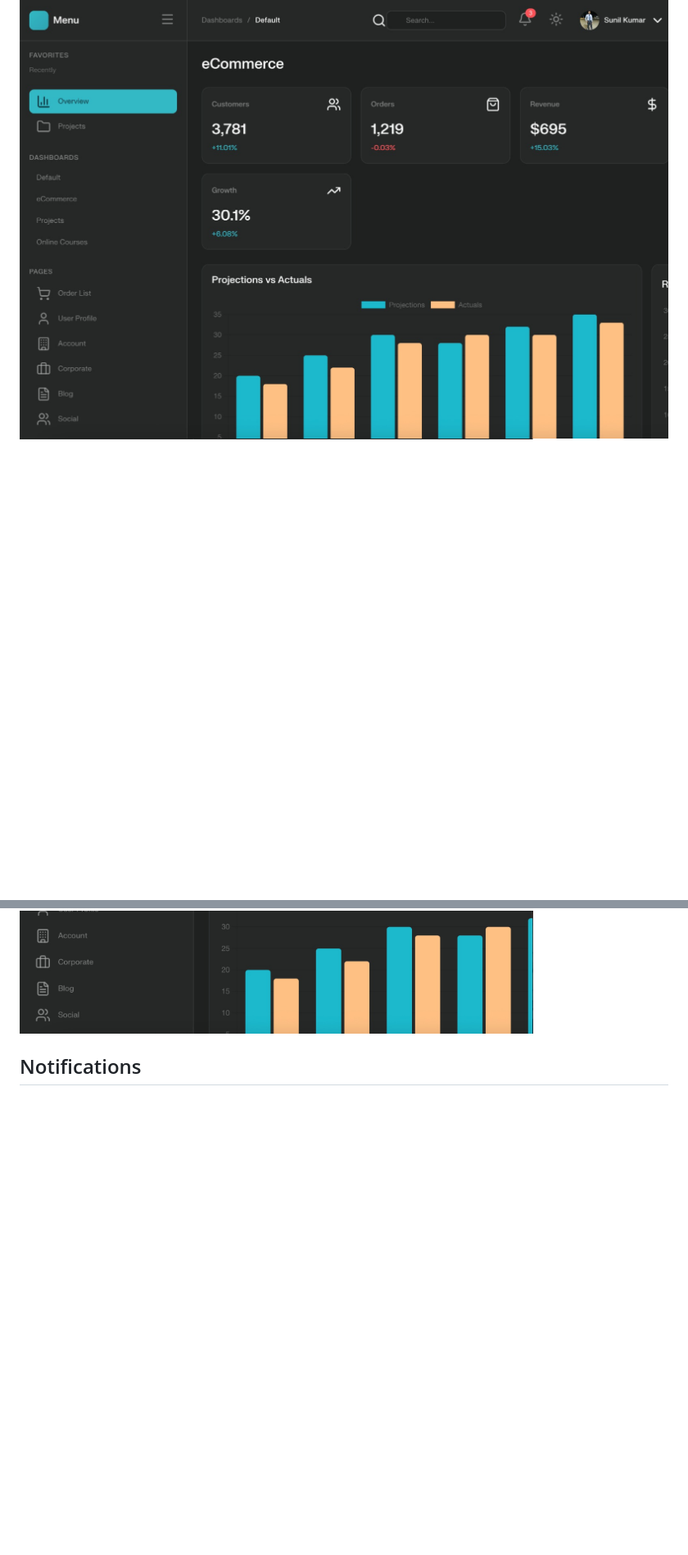
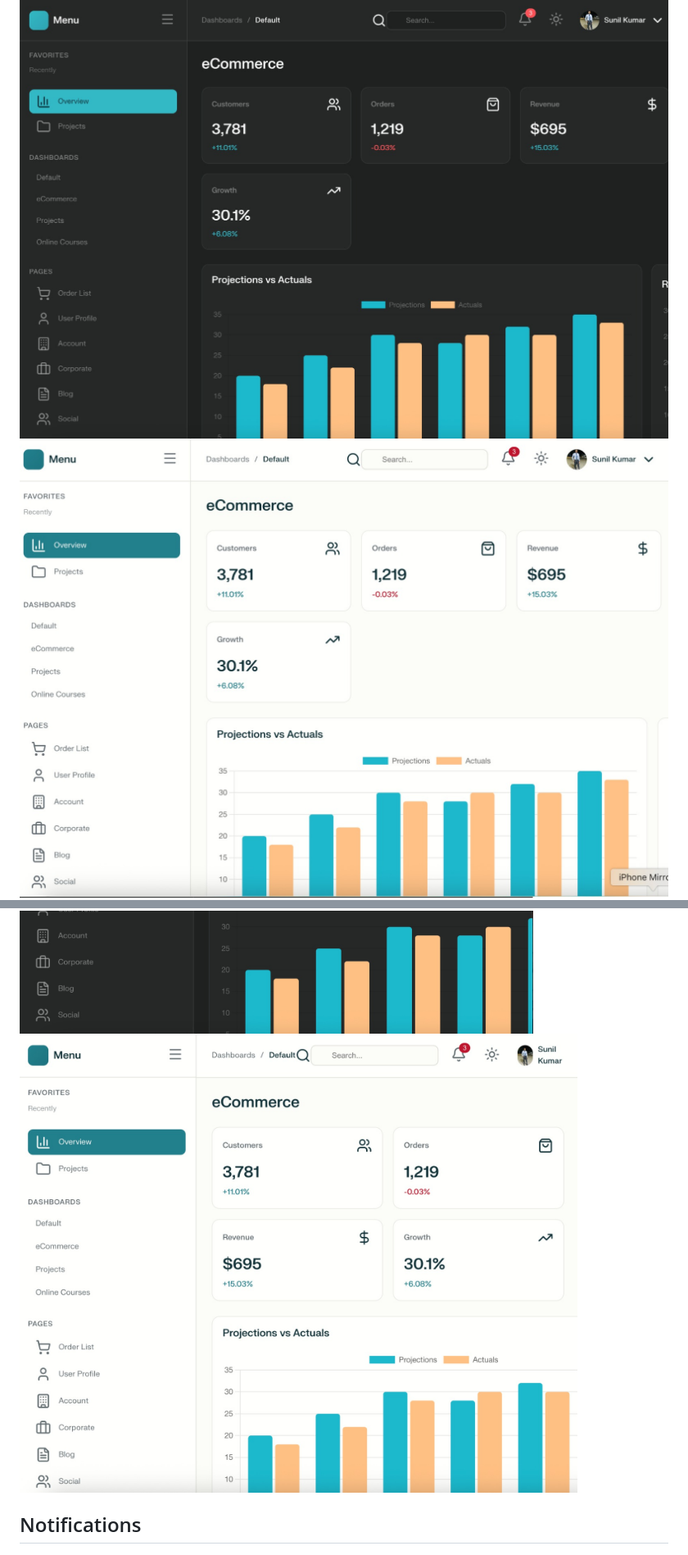
Before and after one commit to SunilKumarSharma129/Dashboard, a Markdown page: readme.md, 2 parts joined by grey strips. Shown: that part at 82% size. GitHub-like rendering; pictures changed too: image/mobile responsive-3.jpeg (added), image/mobile responsive-4.jpeg (added); blank space fills up the shorter version.

Commit message:
upadated the readme file

```diff
--- a/readme.md
+++ b/readme.md
@@ -73,7 +73,9 @@ A pixel-perfect, responsive React dashboard application featuring dark/light the
 
 ## Mobile Responsive
 ![Mobile View](./image/mobile%20responsive-1.jpeg)
+![Mobile View](./image/mobile%20responsive-3.jpeg)
 ![Mobile View](./image/mobile%20responsive-2.jpeg)
+![Mobile View](./image/mobile%20responsive-4.jpeg)
 
 ## Notifications
 ![Notification View](./image/notification-1.jpeg)
```
